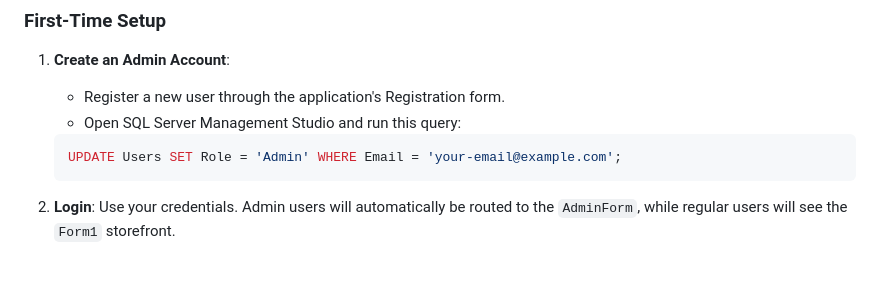
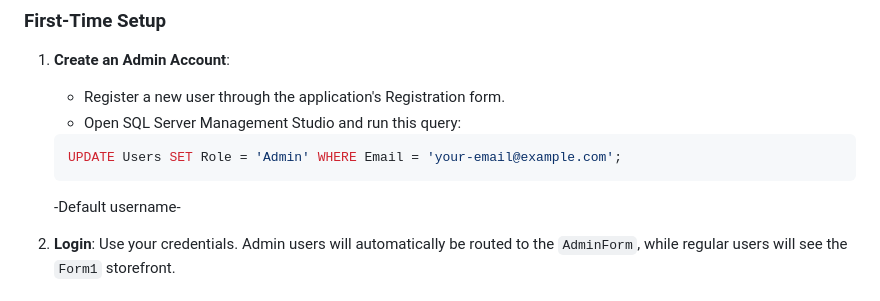
Before and after one commit to Shishir-ip/Mobile-Shop-Project, a Markdown page: README.md, the part around one of its changes. GitHub-like rendering; blank space fills up the shorter version.

````diff
--- a/README.md
+++ b/README.md
@@ -119,6 +119,7 @@ The database is normalized up to **3NF (Third Normal Form)** to eliminate redund
    ```sql
    UPDATE Users SET Role = 'Admin' WHERE Email = 'your-email@example.com';
    ```
+   -Default username-
 
 2. **Login**: Use your credentials. Admin users will automatically be routed to the `AdminForm`, while regular users will see the `Form1` storefront.
 
````
Also changed, not shown: other parts of README.md (+6 -6 lines).
